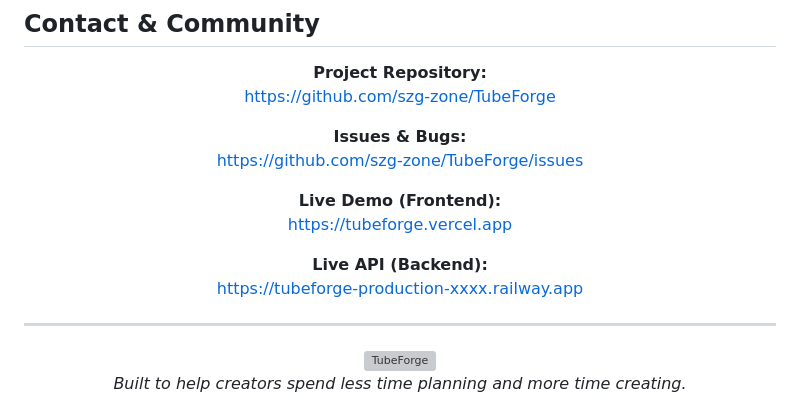
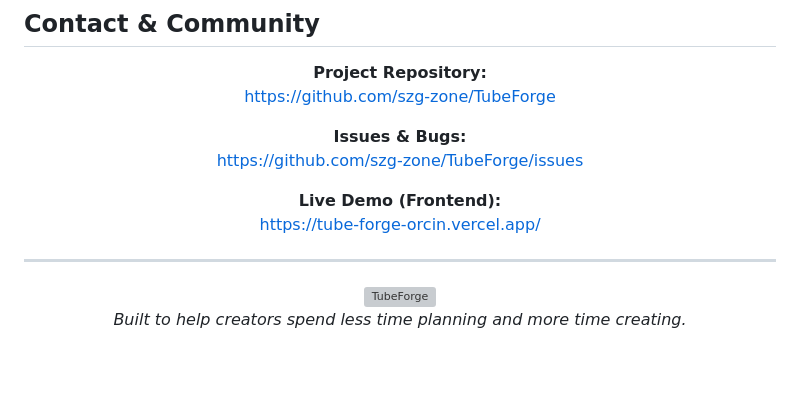
Before and after one commit to szg-zone/TubeForge, a Markdown page: README.md, the part around one of its changes. GitHub-like rendering; blank space fills up the shorter version; grey boxes are pictures that could not be loaded.

Commit message:
Modify image sizes and update demo links in README
Updated image sizes and links in the README.

```diff
--- a/README.md
+++ b/README.md
@@ -637,10 +634,7 @@ This project is licensed under the **MIT License** - free to use, modify, and di
 [https://github.com/szg-zone/TubeForge/issues](https://github.com/szg-zone/TubeForge/issues)
 
 **Live Demo (Frontend):**
-[https://tubeforge.vercel.app](https://tubeforge.vercel.app)
-
-**Live API (Backend):**
-[https://tubeforge-production-xxxx.railway.app](https://tubeforge.railway.app)
+[https://tube-forge-orcin.vercel.app/](https://tube-forge-orcin.vercel.app/)
 
 </div>
 
```
Also changed, not shown: other parts of README.md (+2 -5 lines).
